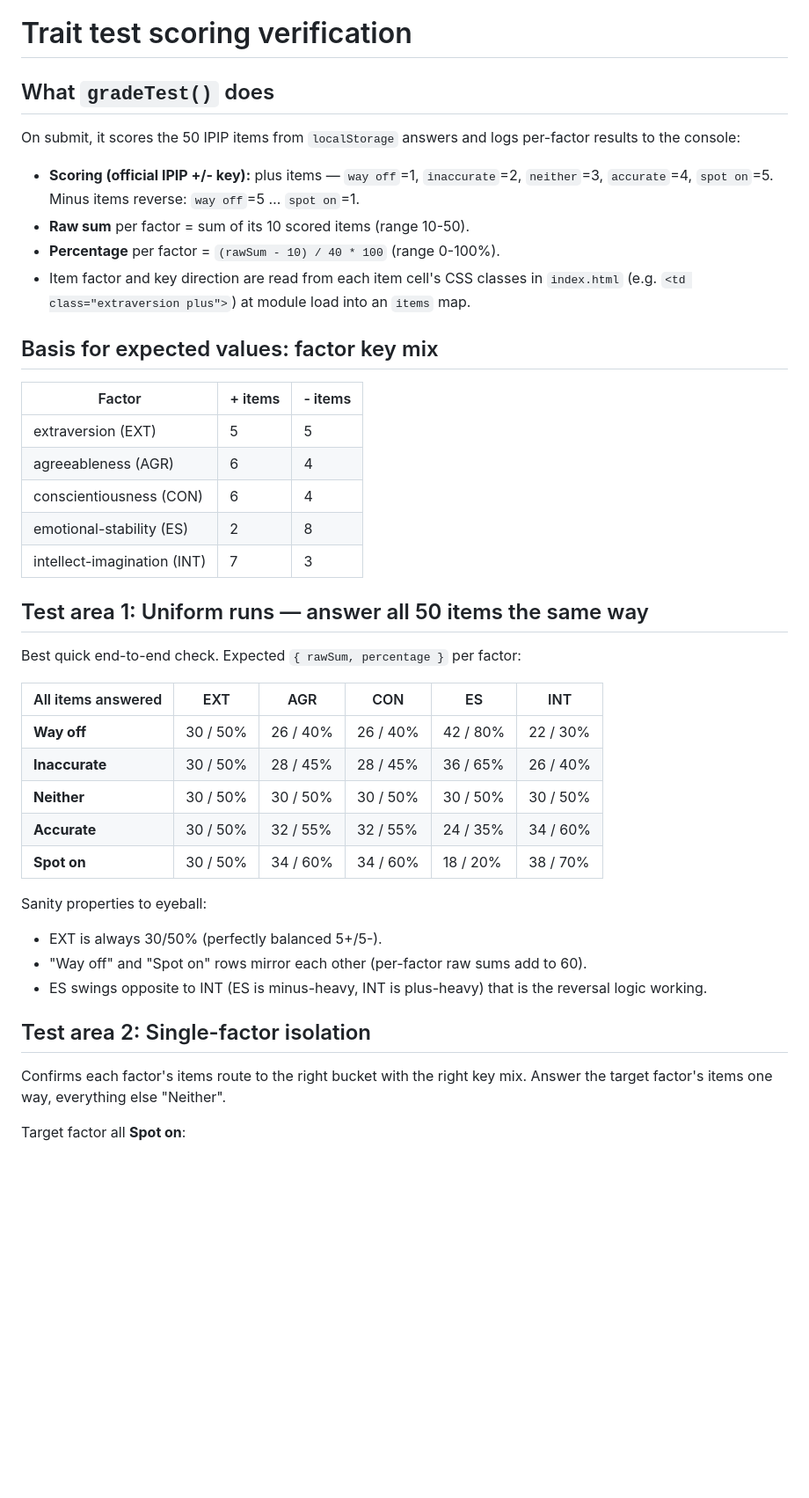
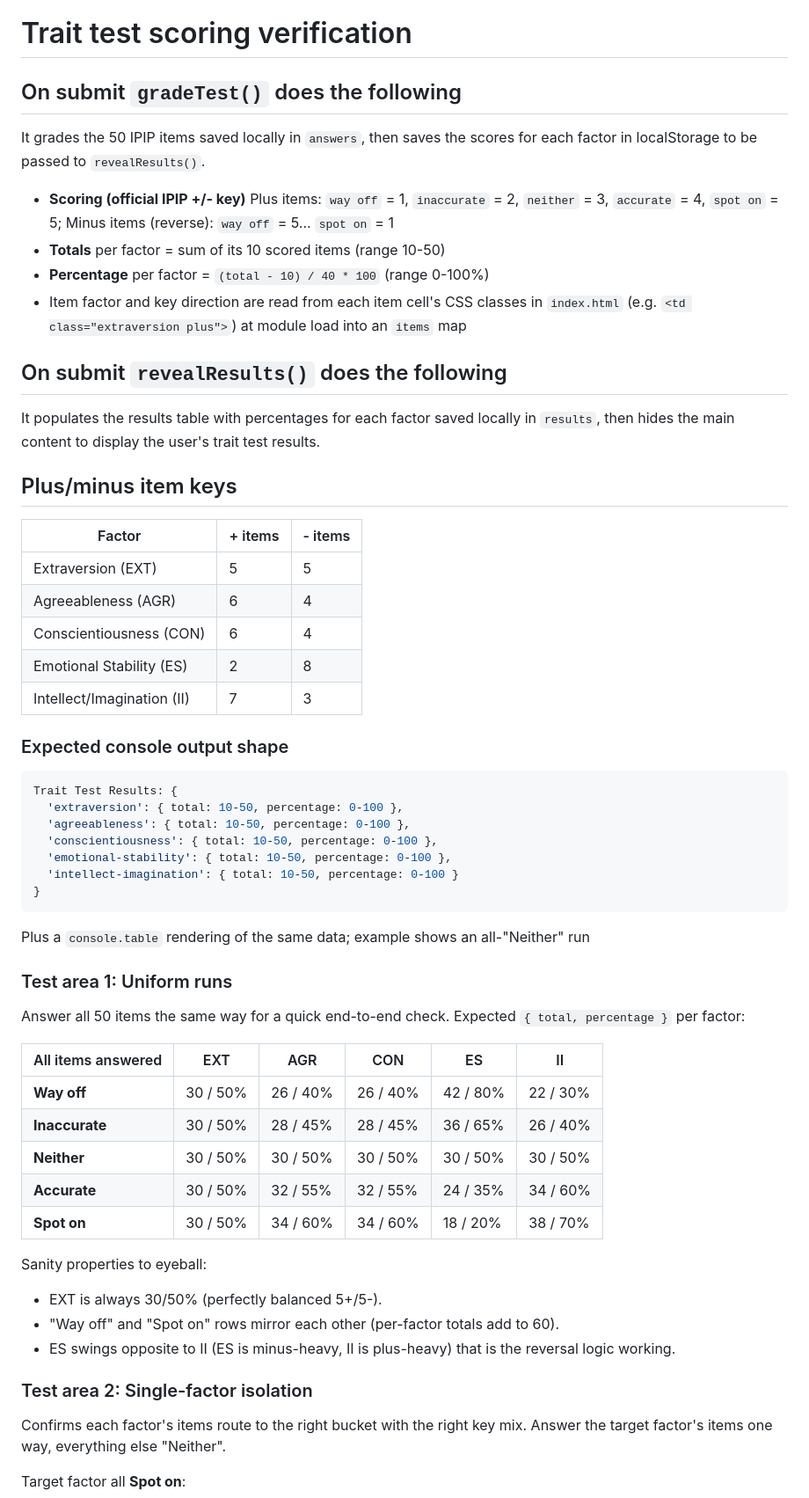
Before and after one commit to sghetticode/conform, a Markdown page: ipip-item-sets/trait-test-scoring-verification.md, the part around one of its changes. Shown at 88% size. Rendered like a GitHub page; blank space fills up the shorter version.

Commit message:
Move test scoring verif doc to /ipip-item-sets

````diff
--- a/trait-test-scoring-verification.md
+++ b/ipip-item-sets/trait-test-scoring-verification.md
@@ -1,32 +1,52 @@
 # Trait test scoring verification
 
-## What `gradeTest()` does
+## On submit `gradeTest()` does the following
 
-On submit, it scores the 50 IPIP items from `localStorage` answers and logs per-factor
-results to the console:
+It grades the 50 IPIP items saved locally in `answers`, then saves the scores for each factor in
+localStorage to be passed to `revealResults()`.
 
-- **Scoring (official IPIP +/- key):** plus items — `way off`=1, `inaccurate`=2,
-`neither`=3, `accurate`=4, `spot on`=5. Minus items reverse: `way off`=5 … `spot on`=1.
-- **Raw sum** per factor = sum of its 10 scored items (range 10-50).
-- **Percentage** per factor = `(rawSum - 10) / 40 * 100` (range 0-100%).
+- **Scoring (official IPIP +/- key)** Plus items: `way off` = 1, `inaccurate` = 2, `neither` = 3,
+`accurate` = 4, `spot on` = 5; Minus items (reverse): `way off` = 5... `spot on` = 1
+- **Totals** per factor = sum of its 10 scored items (range 10-50)
+- **Percentage** per factor = `(total - 10) / 40 * 100` (range 0-100%)
 - Item factor and key direction are read from each item cell's CSS classes in `index.html`
-(e.g. `<td class="extraversion plus">`) at module load into an `items` map.
+(e.g. `<td class="extraversion plus">`) at module load into an `items` map
 
-## Basis for expected values: factor key mix
+## On submit `revealResults()` does the following
+
+It populates the results table with percentages for each factor saved locally in `results`,
+then hides the main content to display the user's trait test results.
+
+## Plus/minus item keys
 
 | Factor                      | + items | - items |
 | --------------------------- | ------- | ------- |
-| extraversion (EXT)          | 5       | 5       |
-| agreeableness (AGR)         | 6       | 4       |
-| conscientiousness (CON)     | 6       | 4       |
-| emotional-stability (ES)    | 2       | 8       |
-| intellect-imagination (INT) | 7       | 3       |
+| Extraversion (EXT)          | 5       | 5       |
+| Agreeableness (AGR)         | 6       | 4       |
+| Conscientiousness (CON)     | 6       | 4       |
+| Emotional Stability (ES)    | 2       | 8       |
+| Intellect/Imagination (II)  | 7       | 3       |
 
-## Test area 1: Uniform runs — answer all 50 items the same way
+### Expected console output shape
 
-Best quick end-to-end check. Expected `{ rawSum, percentage }` per factor:
+```JavaScript
+Trait Test Results: {
+  'extraversion': { total: 10-50, percentage: 0-100 },
+  'agreeableness': { total: 10-50, percentage: 0-100 },
+  'conscientiousness': { total: 10-50, percentage: 0-100 },
+  'emotional-stability': { total: 10-50, percentage: 0-100 },
+  'intellect-imagination': { total: 10-50, percentage: 0-100 }
+}
+```
 
-| All items answered | EXT      | AGR      | CON      | ES       | INT      |
+Plus a `console.table` rendering of the same data; example shows an all-"Neither" run
+
+### Test area 1: Uniform runs
+
+Answer all 50 items the same way for a quick end-to-end check. Expected `{ total, percentage }`
+per factor:
+
+| All items answered | EXT      | AGR      | CON      | ES       | II       |
 | ------------------ | -------- | -------- | -------- | -------- | -------- |
 | **Way off**        | 30 / 50% | 26 / 40% | 26 / 40% | 42 / 80% | 22 / 30% |
 | **Inaccurate**     | 30 / 50% | 28 / 45% | 28 / 45% | 36 / 65% | 26 / 40% |
@@ -37,10 +57,10 @@ Best quick end-to-end check. Expected `{ rawSum, percentage }` per factor:
 Sanity properties to eyeball:
 
 - EXT is always 30/50% (perfectly balanced 5+/5-).
-- "Way off" and "Spot on" rows mirror each other (per-factor raw sums add to 60).
-- ES swings opposite to INT (ES is minus-heavy, INT is plus-heavy) that is the reversal logic working.
+- "Way off" and "Spot on" rows mirror each other (per-factor totals add to 60).
+- ES swings opposite to II (ES is minus-heavy, II is plus-heavy) that is the reversal logic working.
 
-## Test area 2: Single-factor isolation
+### Test area 2: Single-factor isolation
 
 Confirms each factor's items route to the right bucket with the right key mix.
 Answer the target factor's items one way, everything else "Neither".
````
Also changed, not shown: other parts of ipip-item-sets/trait-test-scoring-verification.md (+11 -26 lines).
